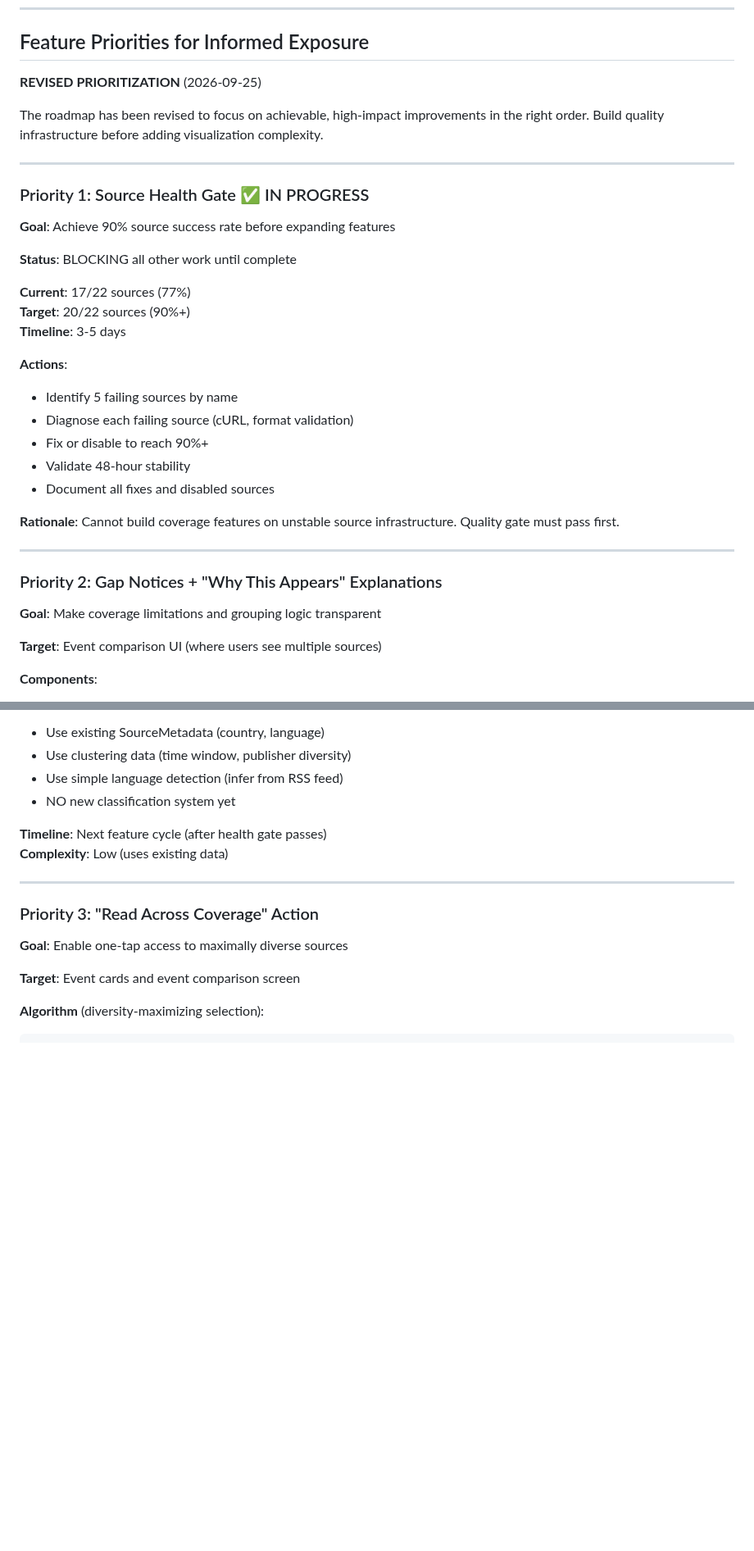
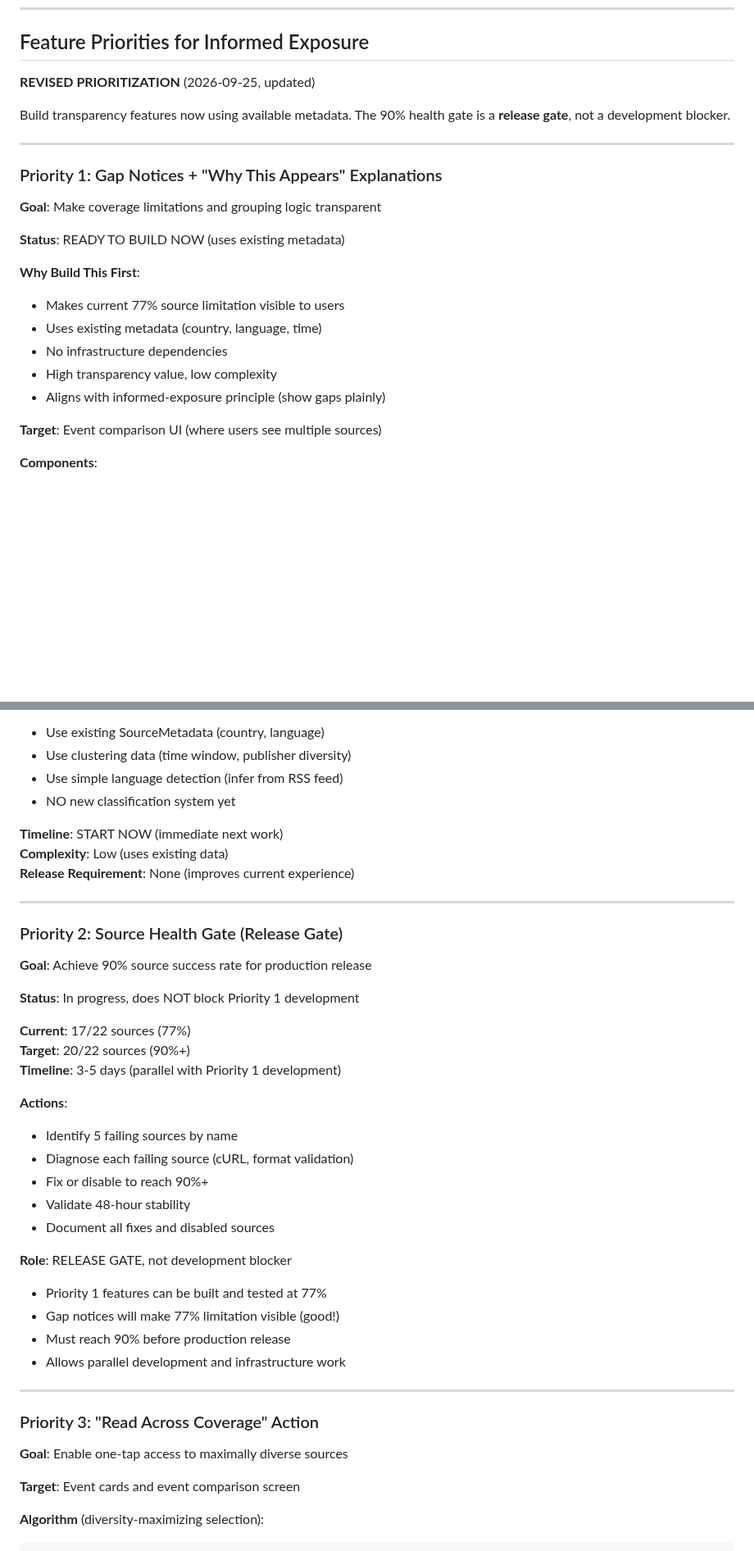
Before and after one commit to Mattjhagen/CrossLens, a Markdown page: docs/INFORMED_EXPOSURE_ROADMAP.md, 2 parts joined by grey strips. Shown at 82% size. GitHub-like rendering; blank space fills up the shorter version.

```diff
--- a/docs/INFORMED_EXPOSURE_ROADMAP.md
+++ b/docs/INFORMED_EXPOSURE_ROADMAP.md
@@ -271,34 +271,23 @@ Event in Paris:
 
 ## Feature Priorities for Informed Exposure
 
-**REVISED PRIORITIZATION** (2026-09-25)
+**REVISED PRIORITIZATION** (2026-09-25, updated)
 
-The roadmap has been revised to focus on achievable, high-impact improvements in the right order. Build quality infrastructure before adding visualization complexity.
+Build transparency features now using available metadata. The 90% health gate is a **release gate**, not a development blocker.
 
 ---
 
-### Priority 1: Source Health Gate ✅ IN PROGRESS
-**Goal**: Achieve 90% source success rate before expanding features
+### Priority 1: Gap Notices + "Why This Appears" Explanations
+**Goal**: Make coverage limitations and grouping logic transparent
 
-**Status**: BLOCKING all other work until complete
+**Status**: READY TO BUILD NOW (uses existing metadata)
 
-**Current**: 17/22 sources (77%)
-**Target**: 20/22 sources (90%+)
-**Timeline**: 3-5 days
-
-**Actions**:
-- Identify 5 failing sources by name
-- Diagnose each failing source (cURL, format validation)
-- Fix or disable to reach 90%+
-- Validate 48-hour stability
-- Document all fixes and disabled sources
-
-**Rationale**: Cannot build coverage features on unstable source infrastructure. Quality gate must pass first.
-
----
-
-### Priority 2: Gap Notices + "Why This Appears" Explanations
-**Goal**: Make coverage limitations and grouping logic transparent
+**Why Build This First**:
+- Makes current 77% source limitation visible to users
+- Uses existing metadata (country, language, time)
+- No infrastructure dependencies
+- High transparency value, low complexity
+- Aligns with informed-exposure principle (show gaps plainly)
 
 **Target**: Event comparison UI (where users see multiple sources)
 
@@ -324,8 +313,33 @@ The roadmap has been revised to focus on achievable, high-impact improvements in
 - Use simple language detection (infer from RSS feed)
 - NO new classification system yet
 
-**Timeline**: Next feature cycle (after health gate passes)
+**Timeline**: START NOW (immediate next work)
 **Complexity**: Low (uses existing data)
+**Release Requirement**: None (improves current experience)
+
+---
+
+### Priority 2: Source Health Gate (Release Gate)
+**Goal**: Achieve 90% source success rate for production release
+
+**Status**: In progress, does NOT block Priority 1 development
+
+**Current**: 17/22 sources (77%)
+**Target**: 20/22 sources (90%+)
+**Timeline**: 3-5 days (parallel with Priority 1 development)
+
+**Actions**:
+- Identify 5 failing sources by name
+- Diagnose each failing source (cURL, format validation)
+- Fix or disable to reach 90%+
+- Validate 48-hour stability
+- Document all fixes and disabled sources
+
+**Role**: RELEASE GATE, not development blocker
+- Priority 1 features can be built and tested at 77%
+- Gap notices will make 77% limitation visible (good!)
+- Must reach 90% before production release
+- Allows parallel development and infrastructure work
 
 ---
 
```
Also changed, not shown: other parts of docs/INFORMED_EXPOSURE_ROADMAP.md (+31 -23 lines), docs/CURRENT_STATUS.md (+37 -26 lines).
